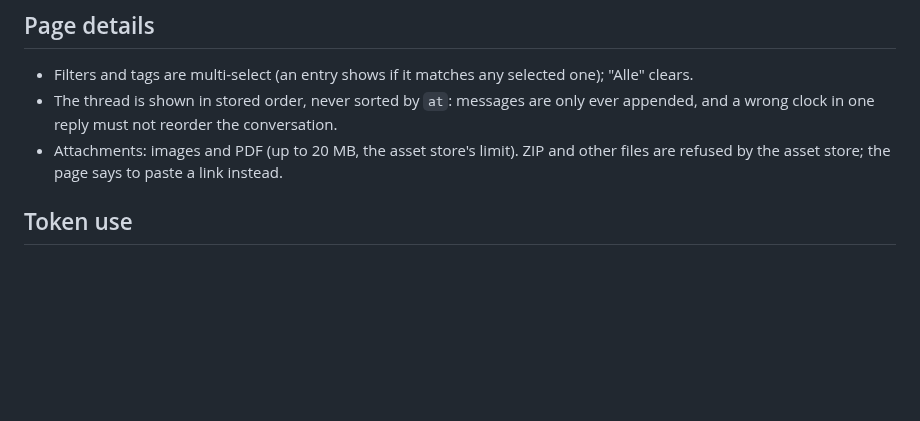
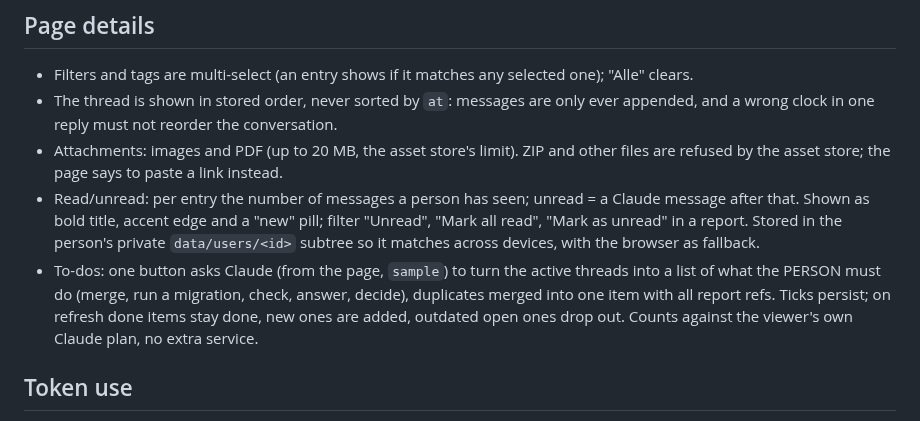
Before and after one commit to blauersamtt/feedback-desk, a Markdown page: docs/DESIGN.md, the part around the change. Rendered like a GitHub page; blank space fills up the shorter version.

```diff
--- a/docs/DESIGN.md
+++ b/docs/DESIGN.md
@@ -28,6 +28,8 @@ Settled with the first user, a non-developer building an app with Claude, in Oct
 - Filters and tags are multi-select (an entry shows if it matches any selected one); "Alle" clears.
 - The thread is shown in stored order, never sorted by `at`: messages are only ever appended, and a wrong clock in one reply must not reorder the conversation.
 - Attachments: images and PDF (up to 20 MB, the asset store's limit). ZIP and other files are refused by the asset store; the page says to paste a link instead.
+- Read/unread: per entry the number of messages a person has seen; unread = a Claude message after that. Shown as bold title, accent edge and a "new" pill; filter "Unread", "Mark all read", "Mark as unread" in a report. Stored in the person's private `data/users/<id>` subtree so it matches across devices, with the browser as fallback.
+- To-dos: one button asks Claude (from the page, `sample`) to turn the active threads into a list of what the PERSON must do (merge, run a migration, check, answer, decide), duplicates merged into one item with all report refs. Ticks persist; on refresh done items stay done, new ones are added, outdated open ones drop out. Counts against the viewer's own Claude plan, no extra service.
 
 ## Token use
 
```
Also changed, not shown: README.md (+9 -3 lines), skills/feedback-desk/SKILL.md (+7 -2 lines), docs/images/report-thread.png, docs/images/reports.png, docs/images/todos.png (added), 3 other files.
